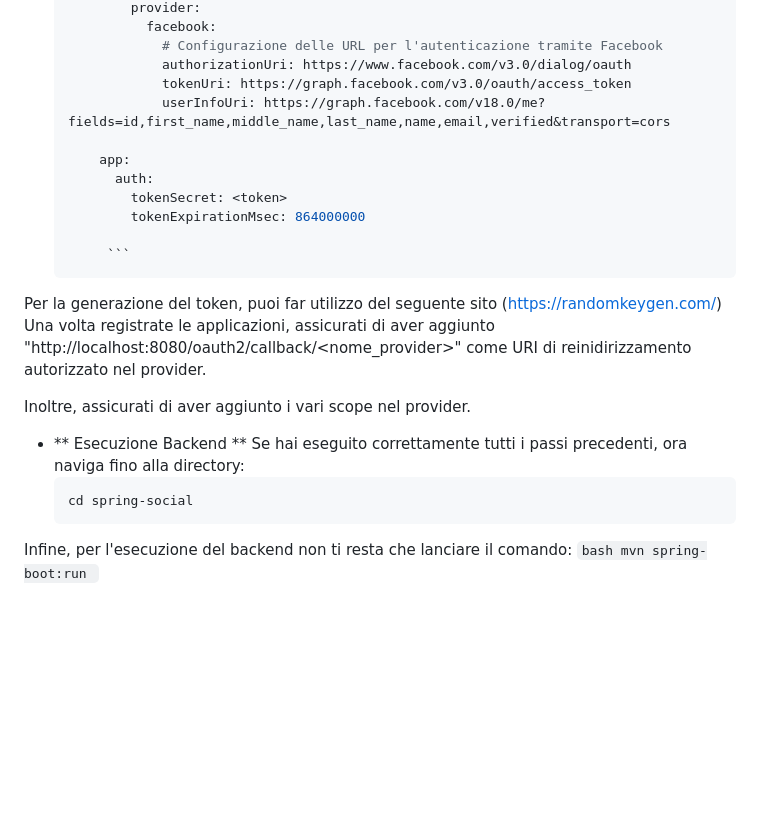
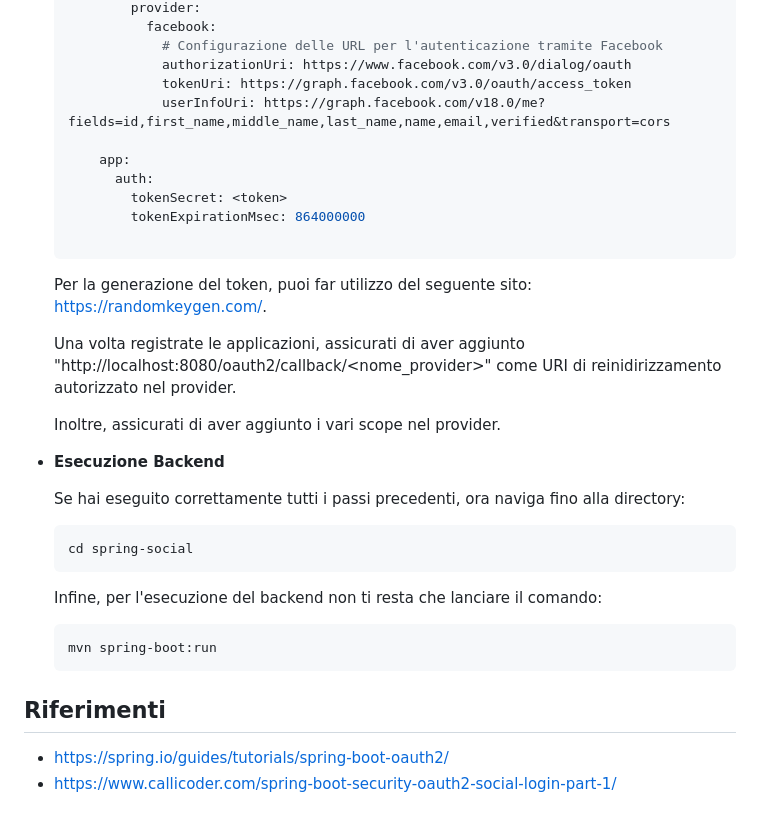
Before and after one commit to annamaria05/Oauth2_social_login, a Markdown page: README.md, the part around one of its changes. Rendered like a GitHub page; blank space fills up the shorter version.

````diff
--- a/README.md
+++ b/README.md
@@ -77,25 +96,34 @@ Infine per la configurazione e l'esecuzione del frontend lancia il comando:
 	            # Configurazione delle URL per l'autenticazione tramite Facebook
 	            authorizationUri: https://www.facebook.com/v3.0/dialog/oauth
 	            tokenUri: https://graph.facebook.com/v3.0/oauth/access_token
-	            userInfoUri: https://graph.facebook.com/v18.0/me?							              fields=id,first_name,middle_name,last_name,name,email,verified&transport=cors
+	            userInfoUri: https://graph.facebook.com/v18.0/me?						              fields=id,first_name,middle_name,last_name,name,email,verified&transport=cors
 
   		app:
 		  auth:
 		    tokenSecret: <token>
 		    tokenExpirationMsec: 864000000
 
- 		 ```
-  Per la generazione del token, puoi far utilizzo del seguente sito (https://randomkeygen.com/)
+ 	```
+  Per la generazione del token, puoi far utilizzo del seguente sito: https://randomkeygen.com/.
+
+
   Una volta registrate le applicazioni, assicurati di aver aggiunto "http://localhost:8080/oauth2/callback/<nome_provider>" come URI di reinidirizzamento autorizzato nel provider.
 
-Inoltre, assicurati di aver aggiunto i vari scope nel provider.
+  Inoltre, assicurati di aver aggiunto i vari scope nel provider.
 
-+ ** Esecuzione Backend **
++ **Esecuzione Backend**
+
+
    Se hai eseguito correttamente tutti i passi precedenti, ora naviga fino alla directory:
-	```bash
+
+	```
 	cd spring-social
 	```
- Infine, per l'esecuzione del backend non ti resta che lanciare il comando:
- 	```bash
+   Infine, per l'esecuzione del backend non ti resta che lanciare il comando:
+ 	```
 	mvn spring-boot:run
 	```
+
+## Riferimenti
+  +  https://spring.io/guides/tutorials/spring-boot-oauth2/
+  +  https://www.callicoder.com/spring-boot-security-oauth2-social-login-part-1/
````
Also changed, not shown: other parts of README.md (+37 -18 lines).
